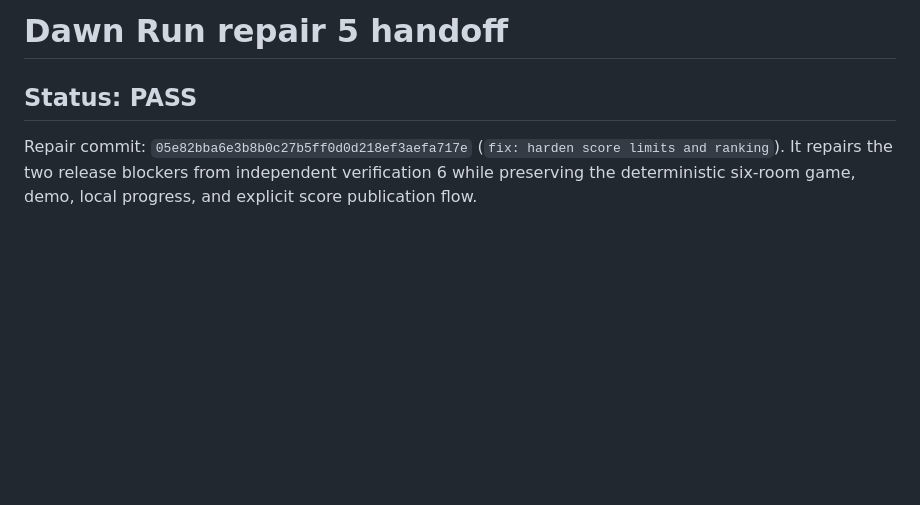
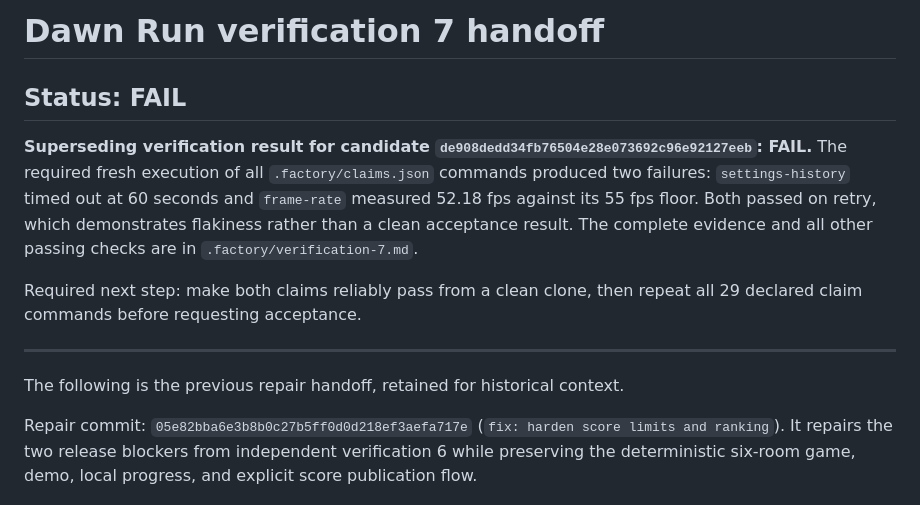
Before and after one commit to B-Divyesh/sf-dawn-run, a Markdown page: .factory/handoff.md, the part around the change. GitHub-like rendering; blank space fills up the shorter version.

Commit message:
docs: add verification 7 failure report

```diff
--- a/.factory/handoff.md
+++ b/.factory/handoff.md
@@ -1,6 +1,21 @@
-# Dawn Run repair 5 handoff
+# Dawn Run verification 7 handoff
 
-## Status: PASS
+## Status: FAIL
+
+**Superseding verification result for candidate
+`de908dedd34fb76504e28e073692c96e92127eeb`: FAIL.** The required fresh
+execution of all `.factory/claims.json` commands produced two failures:
+`settings-history` timed out at 60 seconds and `frame-rate` measured 52.18 fps
+against its 55 fps floor. Both passed on retry, which demonstrates flakiness
+rather than a clean acceptance result. The complete evidence and all other
+passing checks are in `.factory/verification-7.md`.
+
+Required next step: make both claims reliably pass from a clean clone, then
+repeat all 29 declared claim commands before requesting acceptance.
+
+---
+
+The following is the previous repair handoff, retained for historical context.
 
 Repair commit: `05e82bba6e3b8b0c27b5ff0d0d218ef3aefa717e` (`fix: harden score limits and ranking`). It repairs the two release blockers from independent verification 6 while preserving the deterministic six-room game, demo, local progress, and explicit score publication flow.
 
```
Also changed, not shown: .factory/verification-7.md (added, +127 -0 lines).
